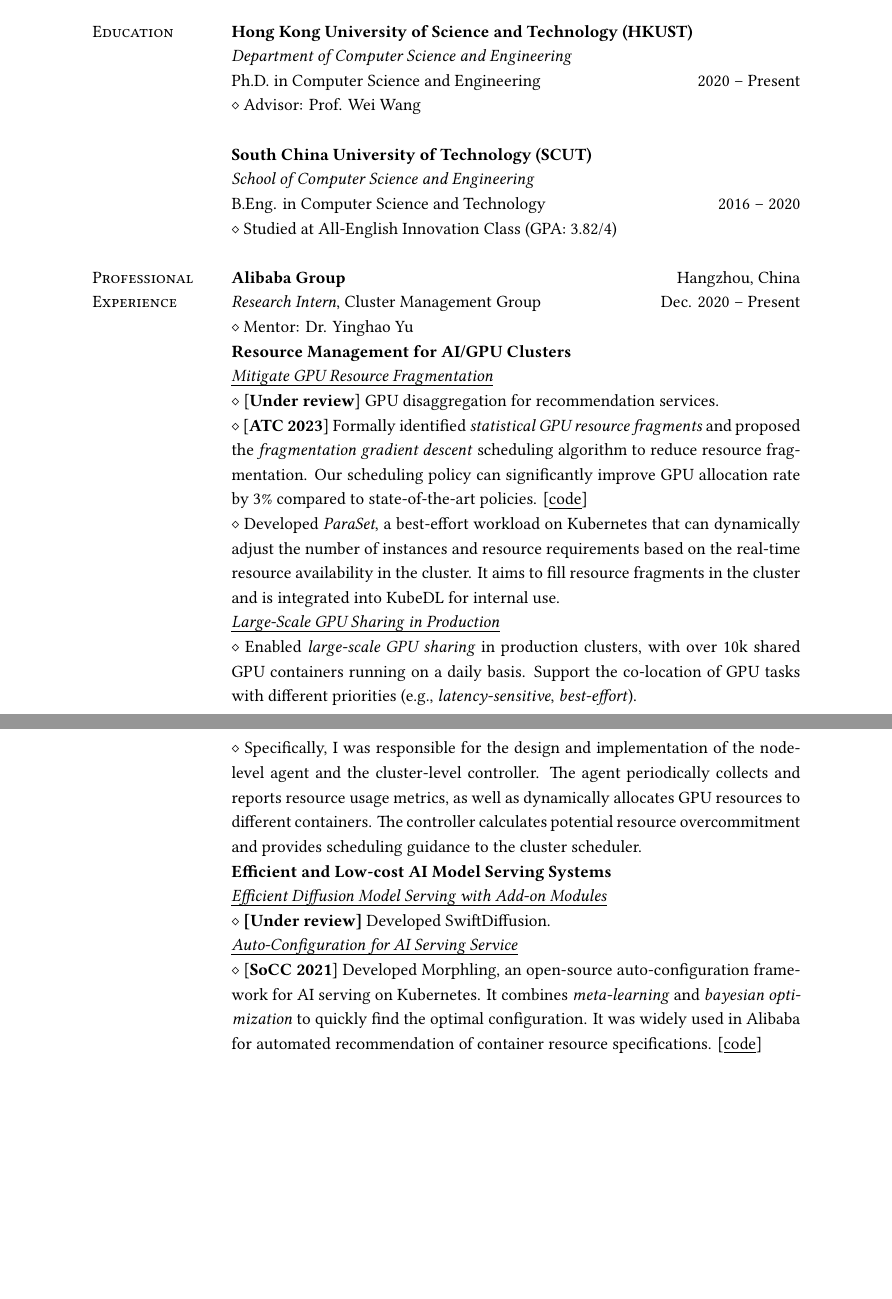
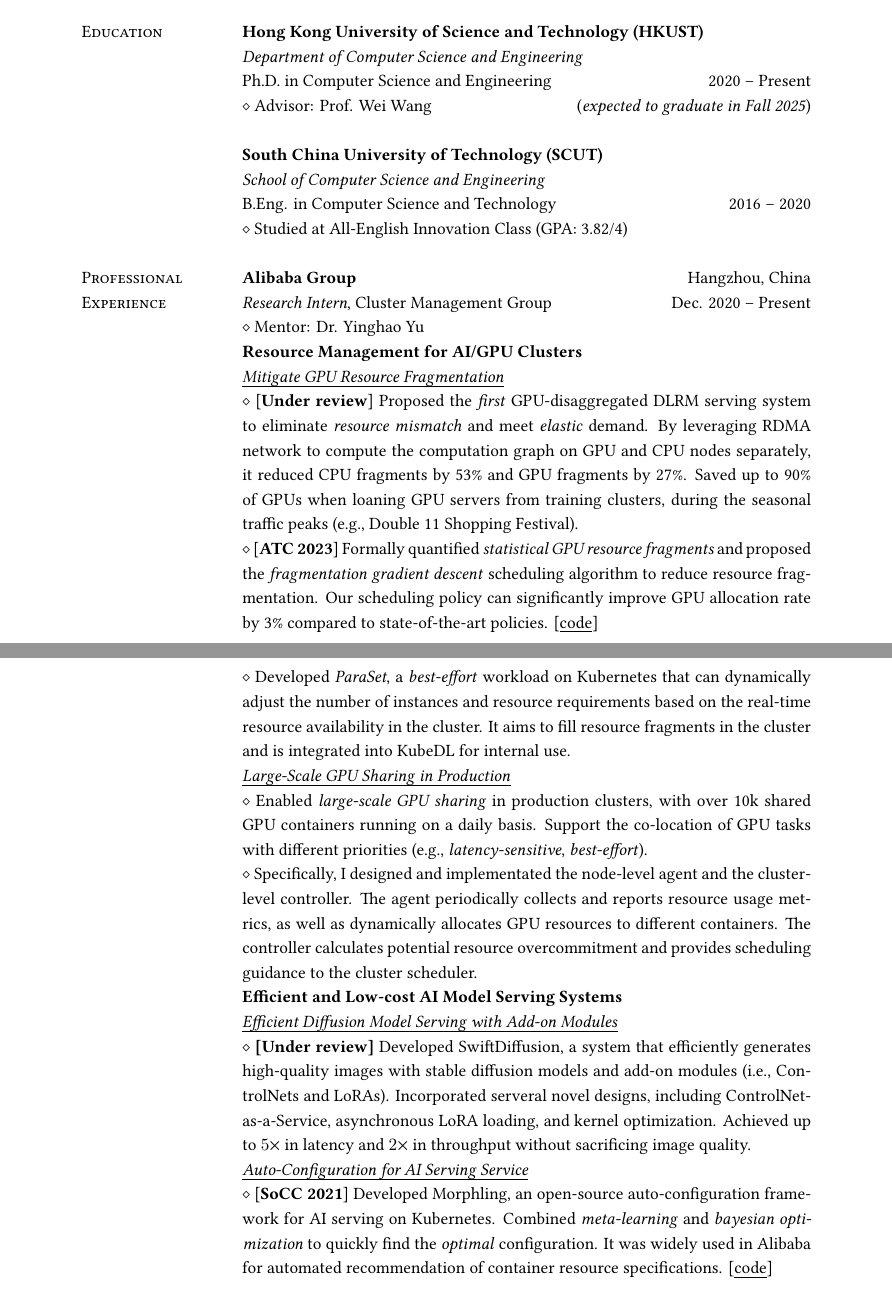
Before and after one commit to mental2008/CV, a LaTeX CV (English/CV_Lingyun.tex): two parts of pages 1 and 2 of 4, joined at a grey line, cut so that both start at the same text, the shorter picture padded with empty space. Compiled offline with XeLaTeX.

Commit message:
Update English CV

```diff
--- a/English/CV_Lingyun.tex
+++ b/English/CV_Lingyun.tex
@@ -84,7 +87,7 @@
 & \textbf{Hong Kong University of Science and Technology (HKUST)} \\
 & \textit{Department of Computer Science and Engineering} \\
 & Ph.D. in Computer Science and Engineering \hfill 2020 -- Present \\
-& $\diamond$ Advisor: Prof. Wei Wang \\
+& $\diamond$ Advisor: Prof. Wei Wang \hfill (\textit{expected to graduate in Fall 2025}) \\
 & \\
 
 & \textbf{South China University of Technology (SCUT)} \\
@@ -102,24 +105,36 @@
 & $\diamond$ Mentor: Dr. Yinghao Yu \\
 & \textbf{Resource Management for AI/GPU Clusters} \\
 & \textit{\emph{Mitigate GPU Resource Fragmentation}} \\
-    & $\diamond$ [\textbf{Under review}] GPU disaggregation for recommendation services. \\
-    & $\diamond$ [\textbf{ATC 2023}] Formally identified \textit{statistical GPU resource fragments} and proposed the \textit{fragmentation gradient descent} scheduling algorithm to reduce resource fragmentation. Our scheduling policy can significantly improve GPU allocation rate by 3\% compared to state-of-the-art policies. [\href{https://github.com/hkust-adsl/kubernetes-scheduler-simulator}{\underline{code}}] \\
-    & $\diamond$ Developed \textit{ParaSet}, a best-effort workload on Kubernetes that can dynamically adjust the number of instances and resource requirements based on the real-time resource availability in the cluster. It aims to fill resource fragments in the cluster and is integrated into KubeDL for internal use. \\
+    & $\diamond$
+    [\textbf{Under review}]
+    Proposed the \textit{first} GPU-disaggregated DLRM serving system to eliminate \textit{resource mismatch} and meet \textit{elastic} demand.
+    By leveraging RDMA network to compute the computation graph on GPU and CPU nodes separately, it reduced CPU fragments by 53\% and GPU fragments by 27\%.
+    Saved up to 90\% of GPUs when loaning GPU servers from training clusters, during the seasonal traffic peaks (e.g., Double 11 Shopping Festival). \\
+
+    & $\diamond$ [\textbf{ATC 2023}] Formally quantified \textit{statistical GPU resource fragments} and proposed the \textit{fragmentation gradient descent} scheduling algorithm to reduce resource fragmentation. Our scheduling policy can significantly improve GPU allocation rate by 3\% compared to state-of-the-art policies. [\href{https://github.com/hkust-adsl/kubernetes-scheduler-simulator}{\underline{code}}] \\
+    & $\diamond$ Developed \textit{ParaSet}, a \textit{best-effort} workload on Kubernetes that can dynamically adjust the number of instances and resource requirements based on the real-time resource availability in the cluster. It aims to fill resource fragments in the cluster and is integrated into KubeDL for internal use. \\
 & \textit{\emph{Large-Scale GPU Sharing in Production}} \\
     & $\diamond$ Enabled \textit{large-scale GPU sharing} in production clusters, with over 10k shared GPU containers running on a daily basis. Support the co-location of GPU tasks with different priorities (e.g., \textit{latency-sensitive}, \textit{best-effort}). \\
     % & $\diamond$ This was a multi-team collaborative project. I was responsible for the design and implementation of the single-node agent and the centralized controller. The agent periodically collects and reports resource usage metrics, as well as dynamically allocates GPU resources to containers. The controller calculates potential overcommitment of resources and provides scheduling guidance to the scheduler. \\
-    & $\diamond$ Specifically, I was responsible for the design and implementation of the node-level agent and the cluster-level controller. The agent periodically collects and reports resource usage metrics, as well as dynamically allocates GPU resources to different containers. The controller calculates potential resource overcommitment and provides scheduling guidance to the cluster scheduler. \\
+    & $\diamond$ Specifically, I designed and implementated the node-level agent and the cluster-level controller. The agent periodically collects and reports resource usage metrics, as well as dynamically allocates GPU resources to different containers. The controller calculates potential resource overcommitment and provides scheduling guidance to the cluster scheduler. \\
 & \textbf{Efficient and Low-cost AI Model Serving Systems} \\
 & \textit{\emph{Efficient Diffusion Model Serving with Add-on Modules}} \\
-    & $\diamond$ \textbf{[Under review]} Developed SwiftDiffusion. \\
+    & $\diamond$ \textbf{[Under review]} Developed SwiftDiffusion, a system that efficiently generates high-quality images with stable diffusion models and add-on modules (i.e., ControlNets and LoRAs). Incorporated serveral novel designs, including ControlNet-as-a-Service, asynchronous LoRA loading, and kernel optimization. Achieved up to $5 \times$ in latency and $2 \times$ in throughput without sacrificing image quality.\\
 & \textit{\emph{Auto-Configuration for AI Serving Service}} \\
-    & $\diamond$ [\textbf{SoCC 2021}] Developed Morphling, an open-source auto-configuration framework for AI serving on Kubernetes. It combines \textit{meta-learning} and \textit{bayesian optimization} to quickly find the optimal configuration. It was widely used in Alibaba for automated recommendation of container resource specifications. [\href{https://github.com/kubedl-io/morphling}{\underline{code}}] \\
+    & $\diamond$
+    [\textbf{SoCC 2021}]
+    Developed Morphling, an open-source auto-configuration framework for AI serving on Kubernetes.
+    Combined \textit{meta-learning} and \textit{bayesian optimization} to quickly find the \textit{optimal} configuration.
+    It was widely used in Alibaba for automated recommendation of container resource specifications. [\href{https://github.com/kubedl-io/morphling}{\underline{code}}] \\
 & \\
 
 & {\textbf{Microsoft Research Asia (MSRA)}} \hfill Beijing, China\\
 & \textit{Research Intern}, Innovation Engineering Group (IEG) \hfill Jul. 2019 -- Jun. 2020 \\
+    % & $\diamond$ Mentors: Lewei Lu \& Chong Li \\
+    % & $\diamond$ Designed a symmetric padding pooling layer with self-attention which can be easily integrated into any model structure, achieve the state-of-the-art performance and improve the robustness to various pertubations. \\
+    % & $\diamond$ Built a neural architecture search pipeline for face recognition tasks. \\
+    % & $\diamond$ Applied multiple latest attention mechanisms to face recognition models, integrated with knowledge distillation, built in CNTK. \\
     & $\diamond$ Research on model robustness, face recognition, attention mechanisms, knowledge distillation, and neural architecture search. \\
-% & $\diamond$ Mentors: \href{https://www.linkedin.com/in/lewei-lu-94015977/}{\underline{Lewei Lu}} and Chong Li \\
 % & $\diamond$ Applied multiple latest attention mechanisms to face recognition models, integrated with knowledge distillation, built in CNTK. \\
 % & $\diamond$ Built a neural architecture search pipeline for face recognition tasks. \\
 % & $\diamond$ Designed a symmetric padding pooling layer with self-attention which can be easily integrated into any model structure, achieve the state-of-the-art performance and improve the robustness to various pertubations. \\
```
Also changed, not shown: English/CV_Lingyun.pdf, English/CV_Lingyun.tex (13 more changed lines).
